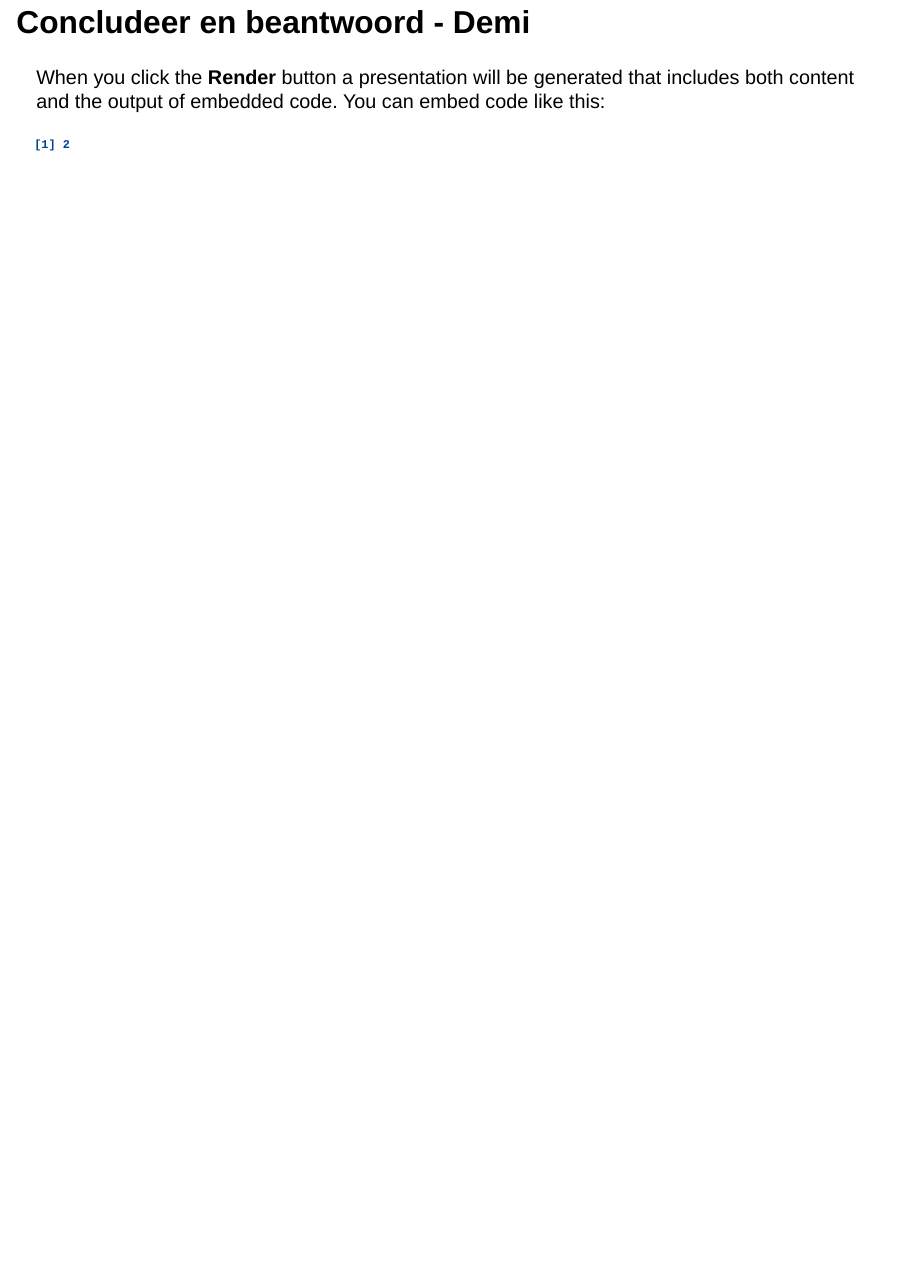
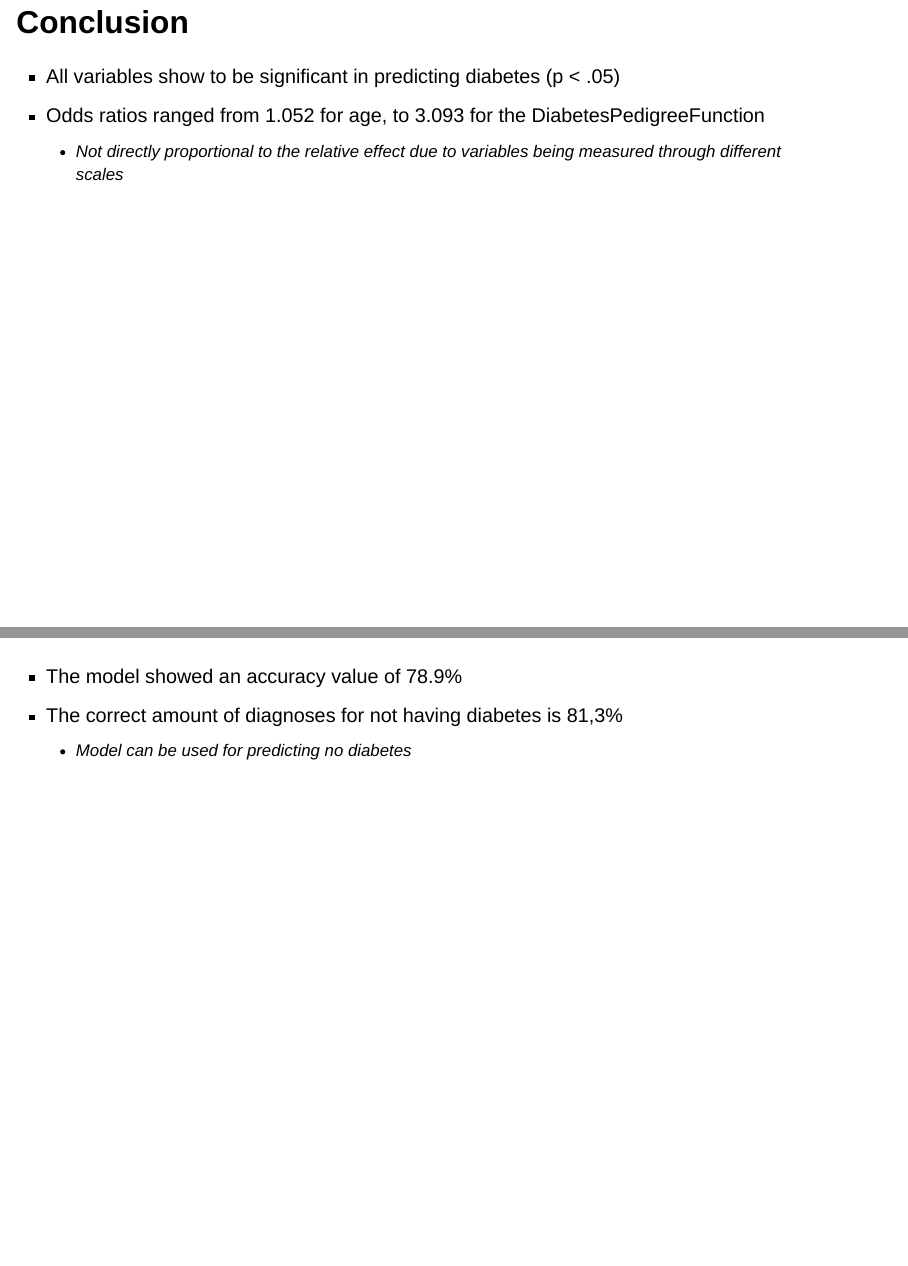
Before and after one commit to LSvdWa/ADSF, a Quarto document (Project-2/Presentatie.qmd): page 43 of 43 before the commit and pages 43 and 44 of 45 after it, the two joined at a grey line. Rendered offline with R 4.5, knitr and Pandoc in place of Quarto, with nearby package versions; drawn as Slidy slides in place of the format the file asks for; some code elsewhere in the file could not run offline.

Commit message:
Update Presentatie.qmd

````diff
--- a/Project-2/Presentatie.qmd
+++ b/Project-2/Presentatie.qmd
@@ -553,10 +553,14 @@ plot(rocData)
 pROC::auc(rocData)
 ```
 
-## Concludeer en beantwoord - Demi
+## Conclusion
 
-When you click the **Render** button a presentation will be generated that includes both content and the output of embedded code. You can embed code like this:
+- All variables show to be significant in predicting diabetes (p < .05)
+- Odds ratios ranged from 1.052 for age, to 3.093 for the DiabetesPedigreeFunction
+  - Not directly proportional to the relative effect due to variables being measured through different scales
 
-```{r }
-1 + 1
-```
+##
+
+- The model showed an accuracy value of 78.9%
+- The correct amount of diagnoses for not having diabetes is 81,3%
+  - Model can be used for predicting no diabetes
````
Also changed, not shown: Project-2/Presentatie.qmd (6 more changed lines).
